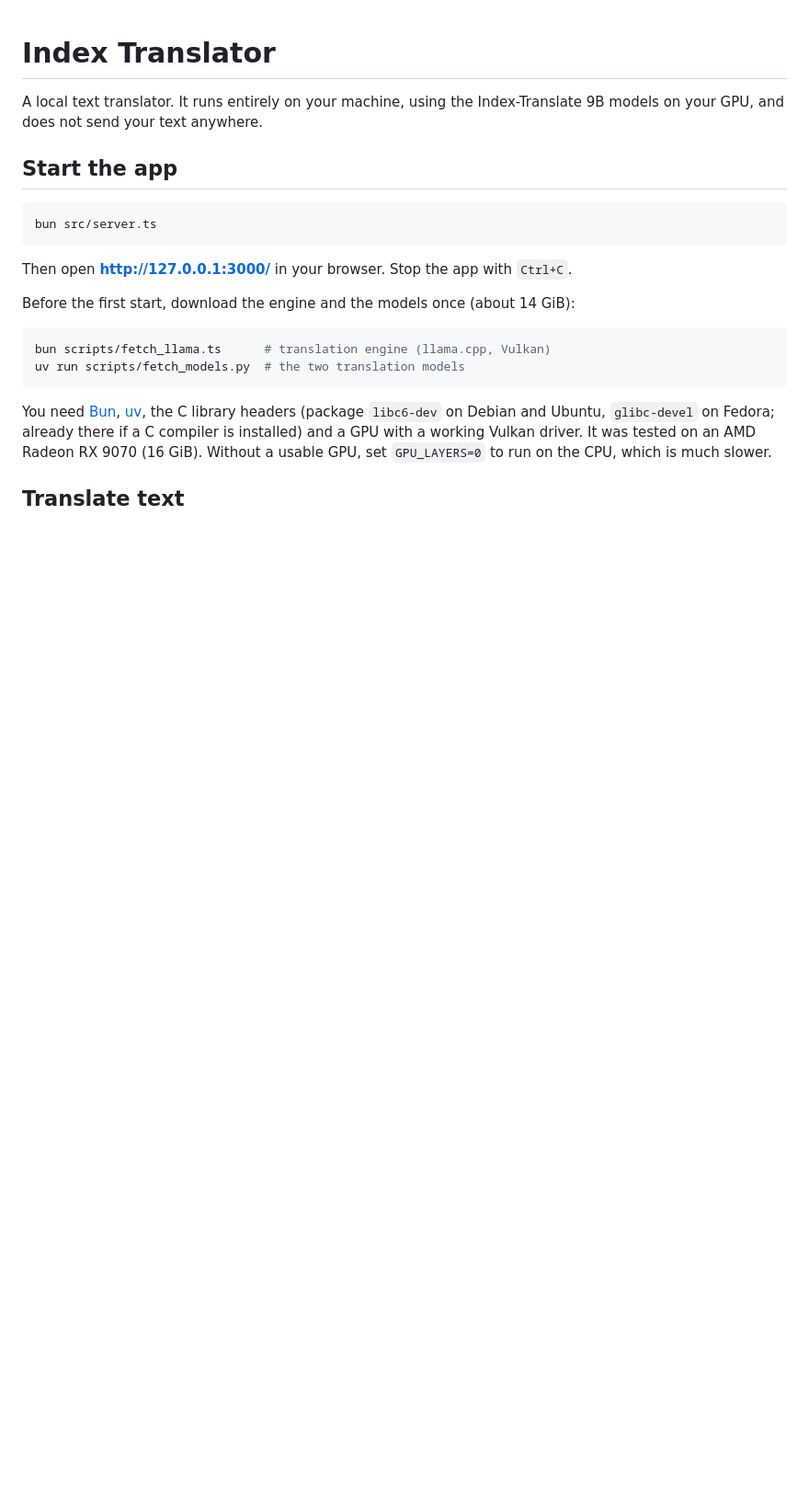
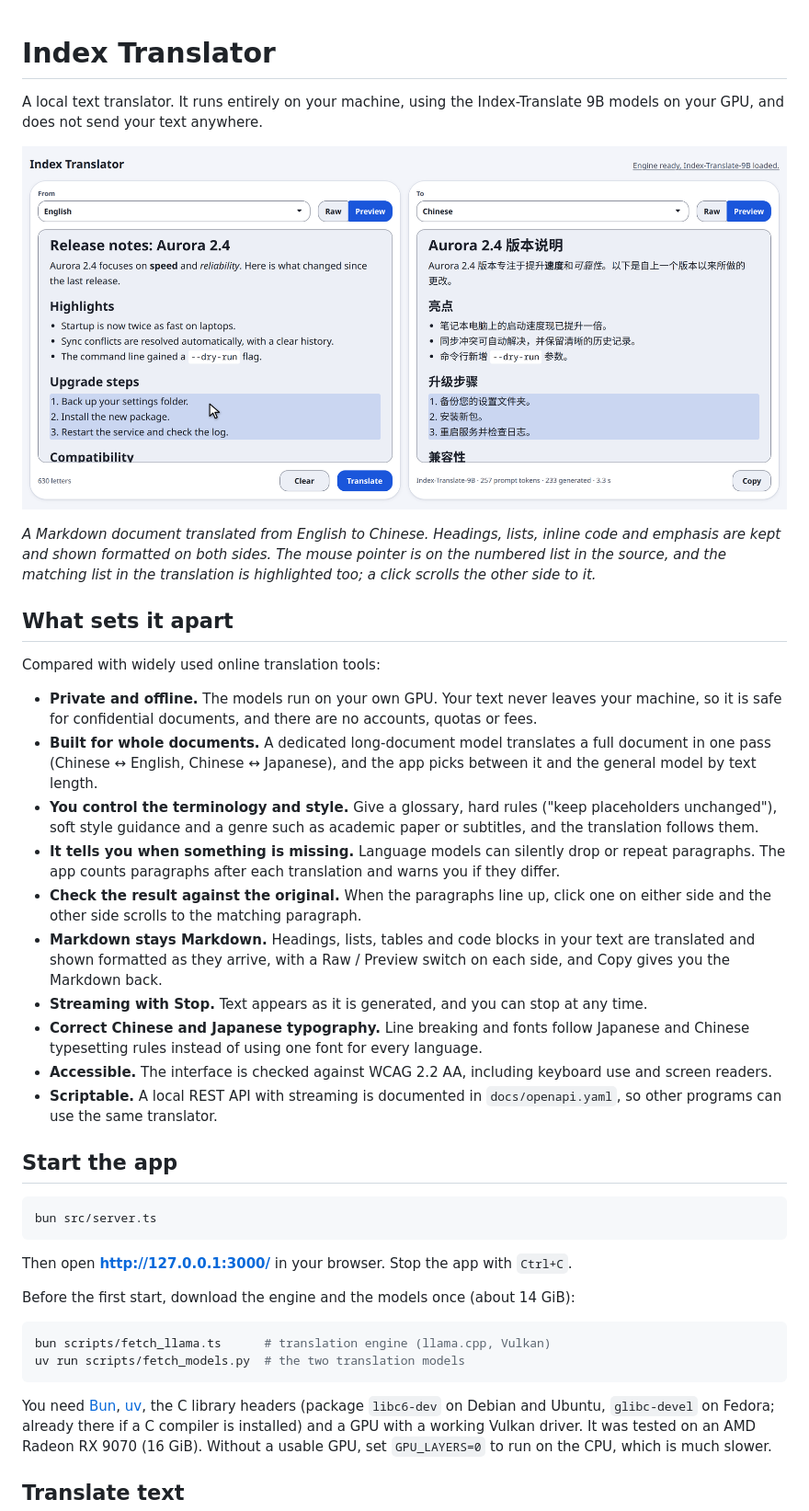
Before and after one commit to ruihe774/index-translator, a Markdown page: README.md, the part around the change. Shown at 92% size. Drawn GitHub-style; pictures changed too: docs/screenshot.png (added); blank space fills up the shorter version.

Commit message:
Update README to list features

```diff
--- a/README.md
+++ b/README.md
@@ -2,6 +2,40 @@
 
 A local text translator. It runs entirely on your machine, using the Index-Translate 9B models
 on your GPU, and does not send your text anywhere.
+
+![Index Translator translating Markdown release notes from English to Chinese. Both sides are shown formatted, and the list the pointer rests on is highlighted on both sides.](docs/screenshot.png)
+
+*A Markdown document translated from English to Chinese. Headings, lists, inline code and emphasis
+are kept and shown formatted on both sides. The mouse pointer is on the numbered list in the
+source, and the matching list in the translation is highlighted too; a click scrolls the other side
+to it.*
+
+## What sets it apart
+
+Compared with widely used online translation tools:
+
+- **Private and offline.** The models run on your own GPU. Your text never leaves your machine, so
+  it is safe for confidential documents, and there are no accounts, quotas or fees.
+- **Built for whole documents.** A dedicated long-document model translates a full document in one
+  pass (Chinese ↔ English, Chinese ↔ Japanese), and the app picks between it and the general model
+  by text length.
+- **You control the terminology and style.** Give a glossary, hard rules ("keep placeholders
+  unchanged"), soft style guidance and a genre such as academic paper or subtitles, and the
+  translation follows them.
+- **It tells you when something is missing.** Language models can silently drop or repeat
+  paragraphs. The app counts paragraphs after each translation and warns you if they differ.
+- **Check the result against the original.** When the paragraphs line up, click one on either side
+  and the other side scrolls to the matching paragraph.
+- **Markdown stays Markdown.** Headings, lists, tables and code blocks in your text are translated
+  and shown formatted as they arrive, with a Raw / Preview switch on each side, and Copy gives you
+  the Markdown back.
+- **Streaming with Stop.** Text appears as it is generated, and you can stop at any time.
+- **Correct Chinese and Japanese typography.** Line breaking and fonts follow Japanese and Chinese
+  typesetting rules instead of using one font for every language.
+- **Accessible.** The interface is checked against WCAG 2.2 AA, including keyboard use and screen
+  readers.
+- **Scriptable.** A local REST API with streaming is documented in `docs/openapi.yaml`, so other
+  programs can use the same translator.
 
 ## Start the app
 
```
